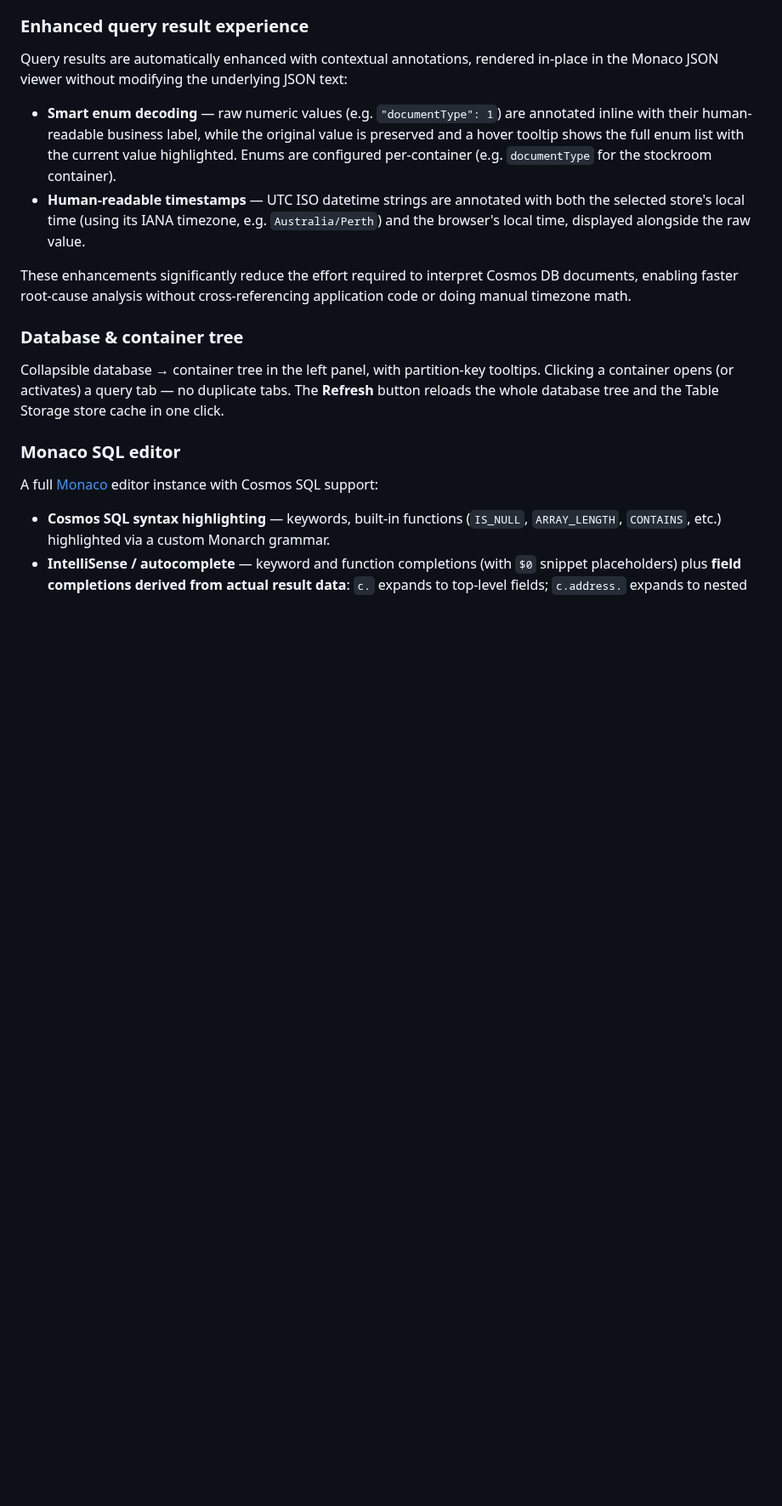
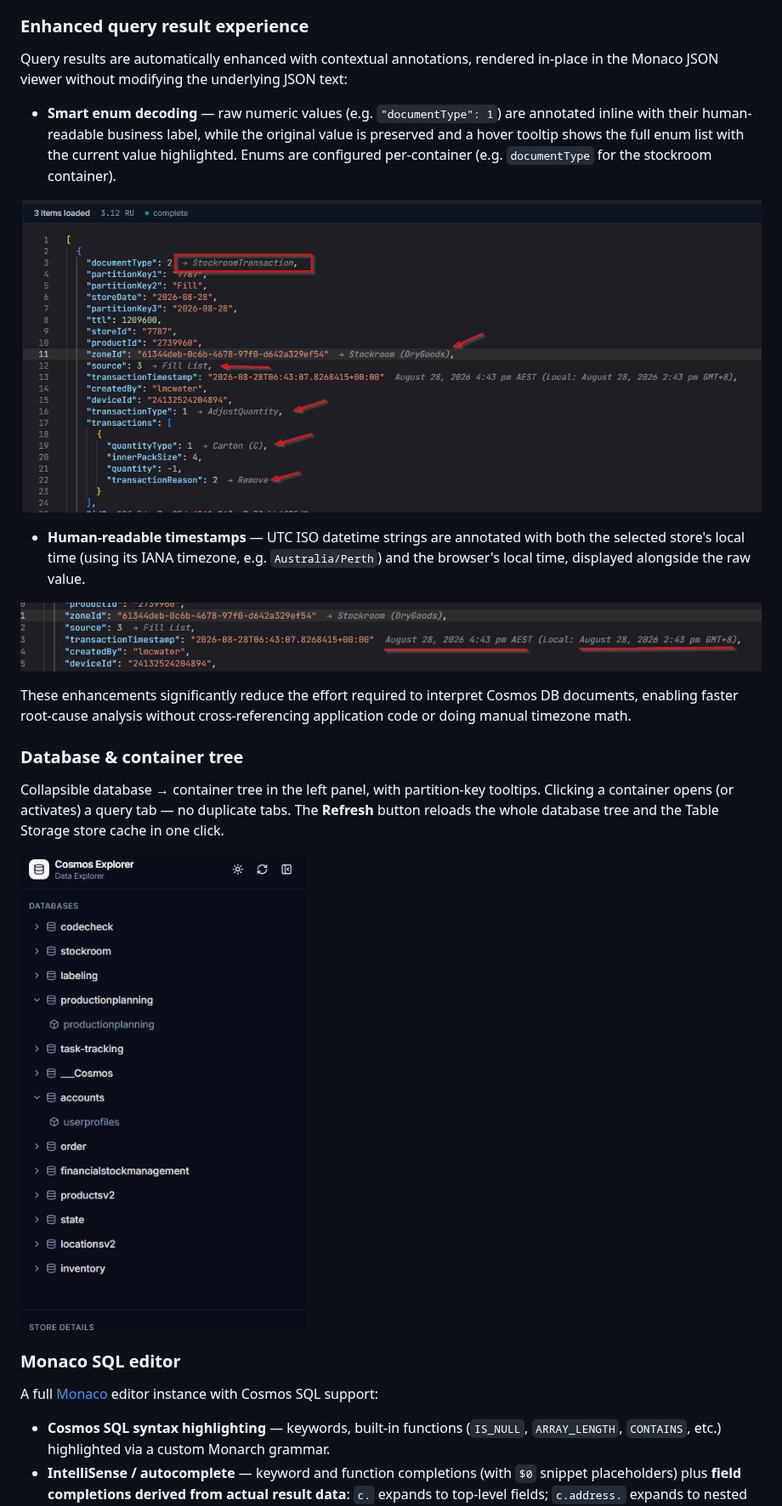
Before and after one commit to ranielgarcia/My-Azure-CosmosDB-Data-Explorer, a Markdown page: README.md, the part around one of its changes. Shown at 85% size. GitHub-like rendering; blank space fills up the shorter version.

```diff
--- a/README.md
+++ b/README.md
@@ -70,9 +84,14 @@ Monaco JSON viewer without modifying the underlying JSON text:
   with their human-readable business label, while the original value is preserved and a hover
   tooltip shows the full enum list with the current value highlighted. Enums are configured
   per-container (e.g. `documentType` for the stockroom container).
+
+![Enum Value Annotations](./doc-assets/Enum-value-data-annotations.png)
+
 - **Human-readable timestamps** — UTC ISO datetime strings are annotated with both the selected
   store's local time (using its IANA timezone, e.g. `Australia/Perth`) and the browser's local
   time, displayed alongside the raw value.
+
+![UTC Datetime Conversion Annotations](./doc-assets/UTC-datetime-convertion-annotation.png)
 
 These enhancements significantly reduce the effort required to interpret Cosmos DB documents,
 enabling faster root-cause analysis without cross-referencing application code or doing manual
@@ -84,6 +103,8 @@ Collapsible database → container tree in the left panel, with partition-key to
 container opens (or activates) a query tab — no duplicate tabs. The **Refresh** button reloads the
 whole database tree and the Table Storage store cache in one click.
 
+![Database and Containers Tree View](./doc-assets/Database-and-containers.png)
+
 ### Monaco SQL editor
 
 A full [Monaco](https://microsoft.github.io/monaco-editor/) editor instance with Cosmos SQL support:
```
Also changed, not shown: other parts of README.md (+28 -0 lines), doc-assets/Whole.png.
